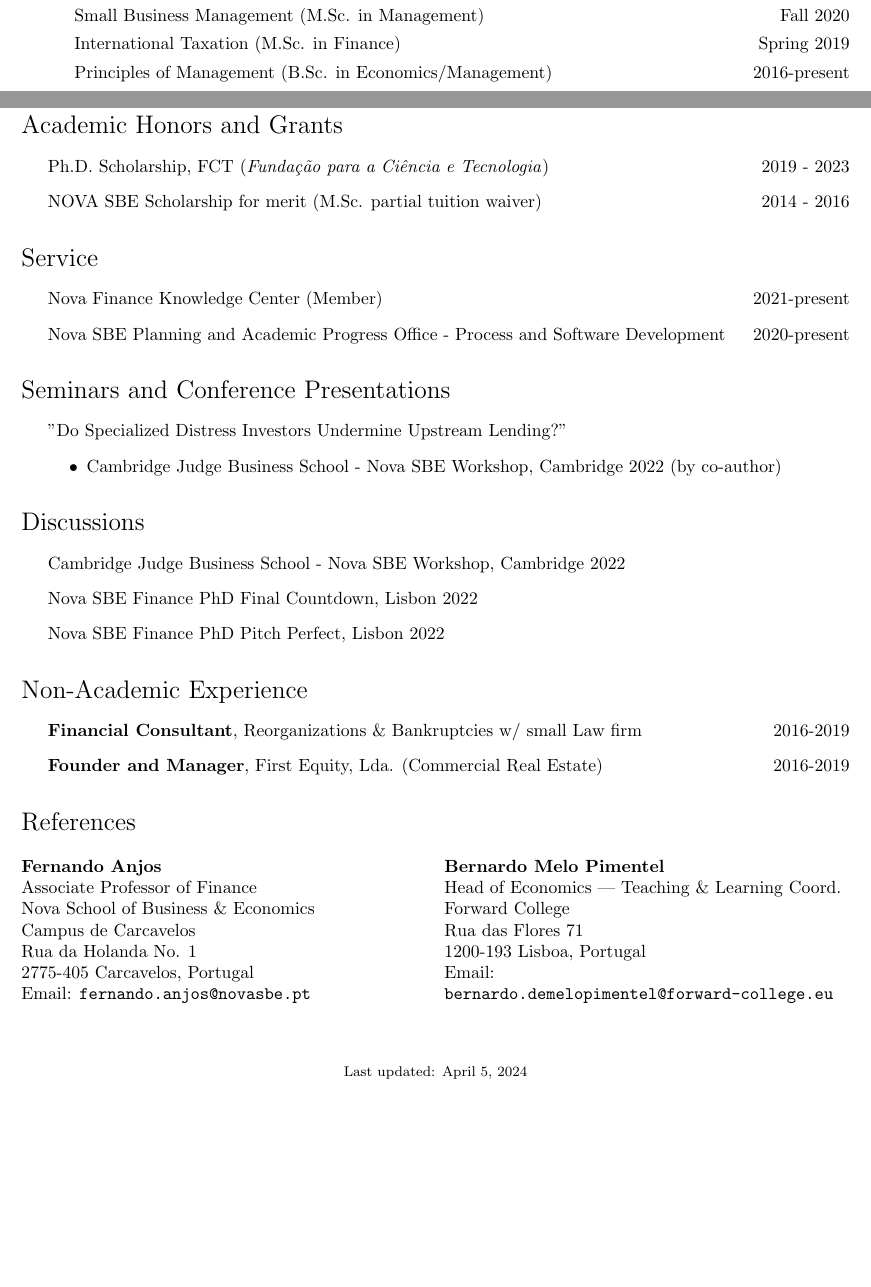
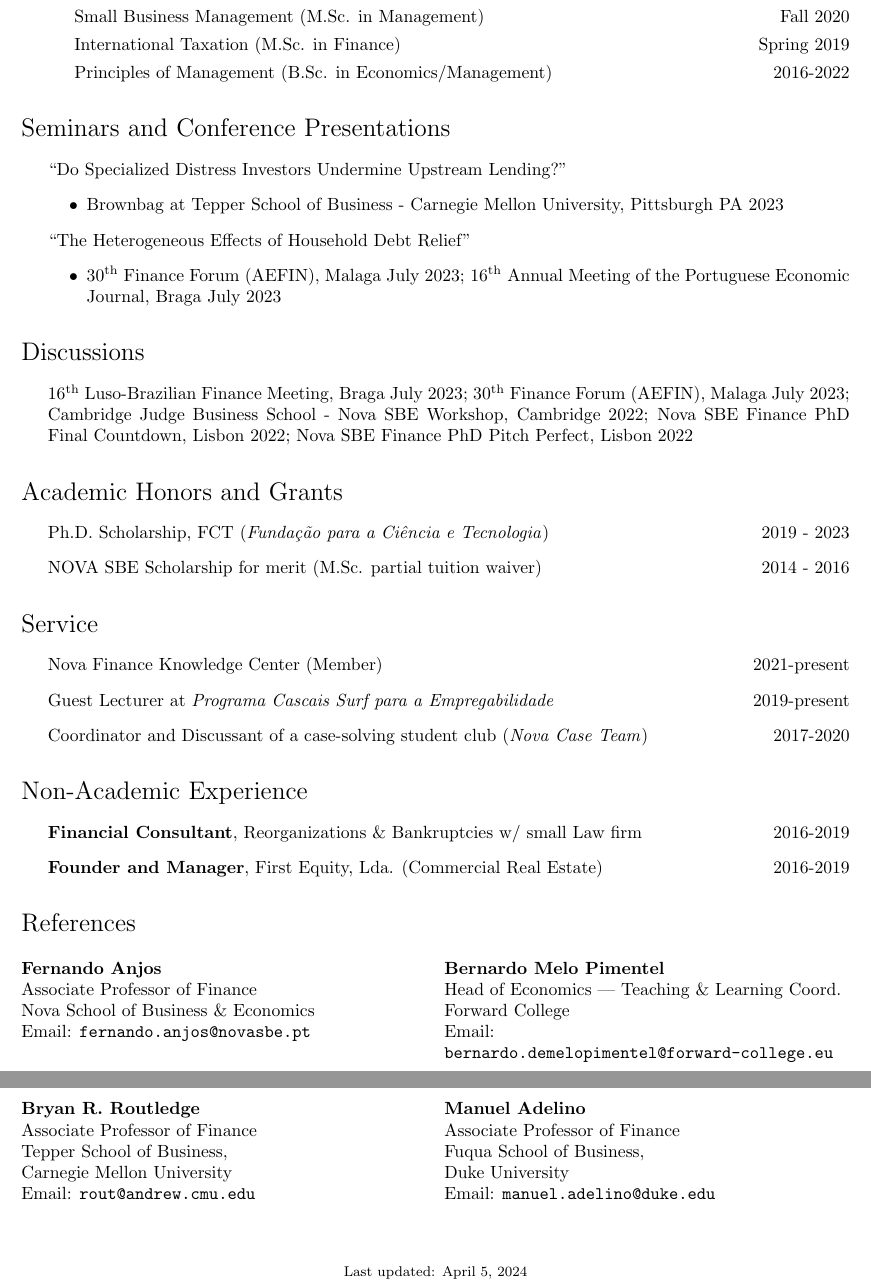
Before and after one commit to miguelcfoliveira/miguelcfoliveira.github.io, a LaTeX CV (CV/CV.tex): two parts of pages 1 and 2 of 2 before the commit and two parts of pages 2 and 3 of 3 after it, joined at a grey line, cut so that both start at the same text, the shorter picture padded with empty space. Compiled offline with pdfLaTeX.

Commit message:
20240405

```diff
--- a/CV/CV.tex
+++ b/CV/CV.tex
@@ -109,8 +116,25 @@
 \item Small Business Management (M.Sc. in Management)  \hfill Fall 2021
 \item Small Business Management (M.Sc. in Management)  \hfill Fall 2020
 \item International Taxation (M.Sc. in Finance) \hfill Spring 2019
-\item Principles of Management (B.Sc. in Economics/Management) \hfill 2016-present
+\item Principles of Management (B.Sc. in Economics/Management) \hfill 2016-2022
 \end{itemize*}
+\end{itemize*}
+
+\section*{Seminars and Conference Presentations}
+\begin{itemize*}
+\item ``Do Specialized Distress Investors Undermine Upstream Lending?''
+\begin{itemize}
+\item Brownbag at Tepper School of Business - Carnegie Mellon University, Pittsburgh PA 2023
+\end{itemize}
+\item ``The Heterogeneous Effects of Household Debt Relief''
+\begin{itemize}
+\item 30\textsuperscript{th} Finance Forum (AEFIN), Malaga July 2023; 16\textsuperscript{th} Annual Meeting of the Portuguese Economic Journal, Braga July 2023
+\end{itemize}
+\end{itemize*}
+
+\section*{Discussions}
+\begin{itemize*}
+\item 16\textsuperscript{th}  Luso-Brazilian Finance Meeting, Braga July 2023; 30\textsuperscript{th} Finance Forum (AEFIN), Malaga July 2023; Cambridge Judge Business School - Nova SBE Workshop,  Cambridge 2022; Nova SBE Finance PhD Final Countdown, Lisbon 2022; Nova SBE Finance PhD Pitch Perfect, Lisbon 2022
 \end{itemize*}
 
 \section*{Academic Honors and Grants}
@@ -123,22 +147,8 @@
 \section*{Service}
 \begin{itemize*}
 \item Nova Finance Knowledge Center (Member) \hfill 2021-present
-\item Nova SBE Planning and Academic Progress Office - Process and Software Development \hfill 2020-present
-\end{itemize*}
-
-\section*{Seminars and Conference Presentations}
-\begin{itemize*}
-\item "Do Specialized Distress Investors Undermine Upstream Lending?"
-\begin{itemize}
-\item Cambridge Judge Business School - Nova SBE Workshop,  Cambridge 2022 (by co-author)
-\end{itemize}
-\end{itemize*}
-
-\section*{Discussions}
-\begin{itemize*}
-\item Cambridge Judge Business School - Nova SBE Workshop,  Cambridge 2022
-\item Nova SBE Finance PhD Final Countdown, Lisbon 2022
-\item Nova SBE Finance PhD Pitch Perfect, Lisbon 2022
+\item Guest Lecturer at \textit{Programa Cascais Surf para a Empregabilidade} \hfill 2019-present
+\item Coordinator and Discussant of a case-solving student club (\textit{Nova Case Team}) \hfill 2017-2020
 \end{itemize*}
 
 \section*{Non-Academic Experience}
@@ -153,19 +163,29 @@
 \textbf{Fernando Anjos} \\
 Associate Professor of Finance \\
 Nova School of Business \& Economics \\
-Campus de Carcavelos \\
-Rua da Holanda No. 1 \\
-2775-405 Carcavelos, Portugal \\
 Email: \href{mailto:fernando.anjos@novasbe.pt}{\tt fernando.anjos@novasbe.pt}
 \columnbreak \hfill
 
 \textbf{Bernardo Melo Pimentel} \\
 Head of Economics | Teaching \& Learning Coord. \\
 Forward College \\
-Rua das Flores 71 \\
-1200-193 Lisboa, Portugal \\
 Email: \\
 \href{mailto:bernardo.demelopimentel@forward-college.eu}{\tt bernardo.demelopimentel@forward-college.eu}
+\end{multicols}
+
+\begin{multicols}{2}
+\textbf{Bryan R. Routledge} \\
+Associate Professor of Finance \\
+Tepper School of Business, \\
+Carnegie Mellon University \\
+Email: \href{mailto:rout@andrew.cmu.edu}{\tt rout@andrew.cmu.edu}
+\columnbreak \hfill
+
+\textbf{Manuel Adelino} \\
+Associate Professor of Finance \\
+Fuqua School of Business, \\
+Duke University \\
+Email: \href{mailto:manuel.adelino@duke.edu}{\tt manuel.adelino@duke.edu}
 \end{multicols}
 
 
```
Also changed, not shown: CV/CV.pdf, CV/CV.tex (23 more changed lines), 3 other files.
